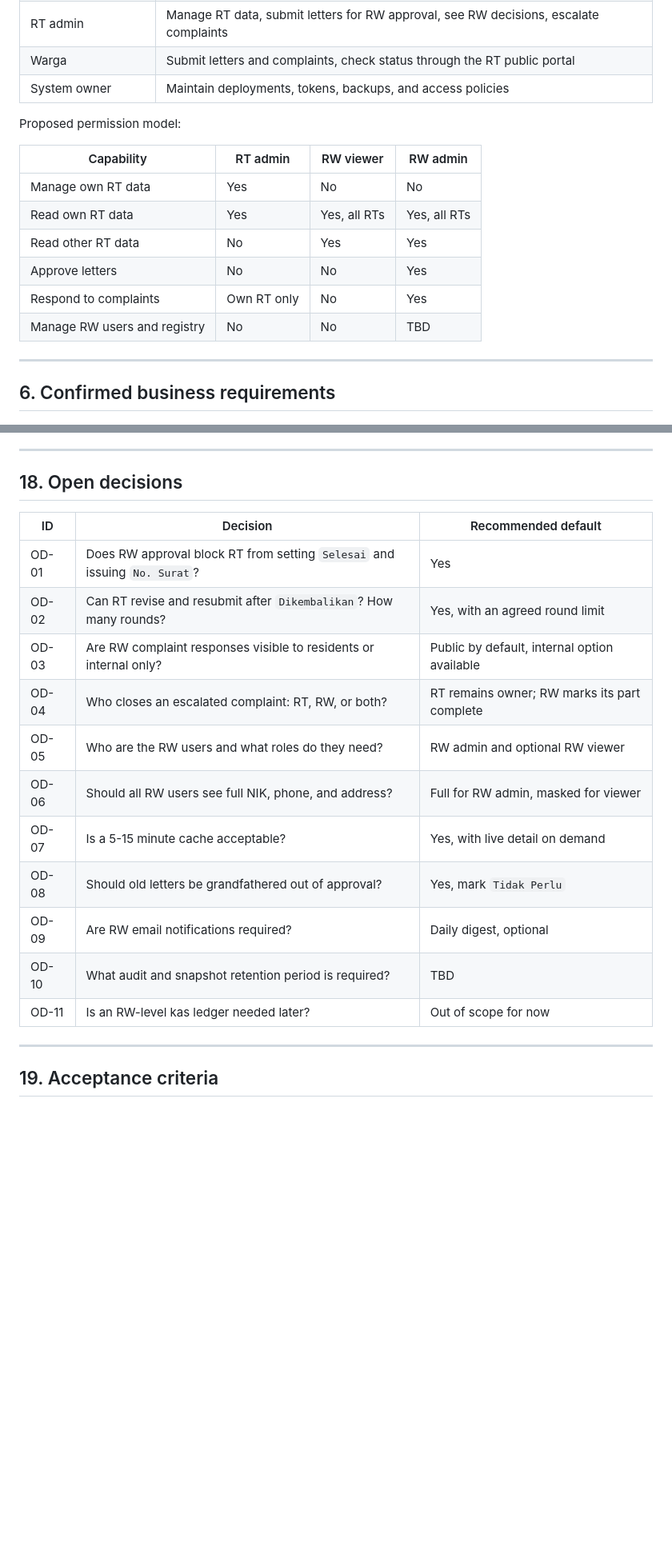
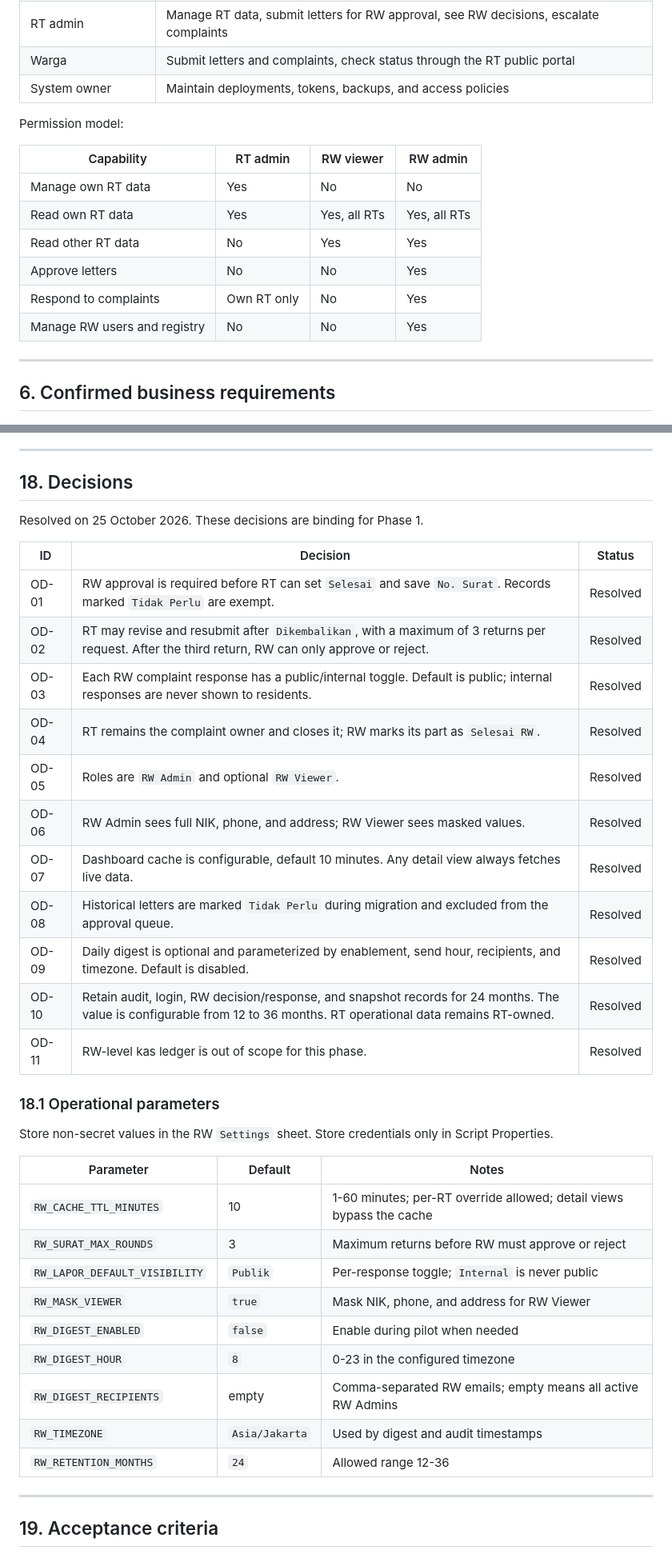
Before and after one commit to Saladimu/rtlontar, a Markdown page: BRD-RW06.md, 2 parts joined by grey strips. Shown at 80% size. Rendered like a GitHub page; blank space fills up the shorter version.

```diff
--- a/BRD-RW06.md
+++ b/BRD-RW06.md
@@ -116,7 +116,7 @@ The existing design works for one RT. RW 06 needs cross-RT visibility and contro
 | Warga | Submit letters and complaints, check status through the RT public portal |
 | System owner | Maintain deployments, tokens, backups, and access policies |
 
-Proposed permission model:
+Permission model:
 
 | Capability | RT admin | RW viewer | RW admin |
 |---|---|---|---|
@@ -125,7 +125,7 @@ Proposed permission model:
 | Read other RT data | No | Yes | Yes |
 | Approve letters | No | No | Yes |
 | Respond to complaints | Own RT only | No | Yes |
-| Manage RW users and registry | No | No | TBD |
+| Manage RW users and registry | No | No | Yes |
 
 ---
 
@@ -535,21 +543,39 @@ Estimates exclude organizational waiting time, Google verification, and content
 
 ---
 
-## 18. Open decisions
+## 18. Decisions
 
-| ID | Decision | Recommended default |
+Resolved on 25 October 2026. These decisions are binding for Phase 1.
+
+| ID | Decision | Status |
 |---|---|---|
-| OD-01 | Does RW approval block RT from setting `Selesai` and issuing `No. Surat`? | Yes |
-| OD-02 | Can RT revise and resubmit after `Dikembalikan`? How many rounds? | Yes, with an agreed round limit |
-| OD-03 | Are RW complaint responses visible to residents or internal only? | Public by default, internal option available |
-| OD-04 | Who closes an escalated complaint: RT, RW, or both? | RT remains owner; RW marks its part complete |
-| OD-05 | Who are the RW users and what roles do they need? | RW admin and optional RW viewer |
-| OD-06 | Should all RW users see full NIK, phone, and address? | Full for RW admin, masked for viewer |
-| OD-07 | Is a 5-15 minute cache acceptable? | Yes, with live detail on demand |
-| OD-08 | Should old letters be grandfathered out of approval? | Yes, mark `Tidak Perlu` |
-| OD-09 | Are RW email notifications required? | Daily digest, optional |
-| OD-10 | What audit and snapshot retention period is required? | TBD |
-| OD-11 | Is an RW-level kas ledger needed later? | Out of scope for now |
+| OD-01 | RW approval is required before RT can set `Selesai` and save `No. Surat`. Records marked `Tidak Perlu` are exempt. | Resolved |
+| OD-02 | RT may revise and resubmit after `Dikembalikan`, with a maximum of 3 returns per request. After the third return, RW can only approve or reject. | Resolved |
+| OD-03 | Each RW complaint response has a public/internal toggle. Default is public; internal responses are never shown to residents. | Resolved |
+| OD-04 | RT remains the complaint owner and closes it; RW marks its part as `Selesai RW`. | Resolved |
+| OD-05 | Roles are `RW Admin` and optional `RW Viewer`. | Resolved |
+| OD-06 | RW Admin sees full NIK, phone, and address; RW Viewer sees masked values. | Resolved |
+| OD-07 | Dashboard cache is configurable, default 10 minutes. Any detail view always fetches live data. | Resolved |
+| OD-08 | Historical letters are marked `Tidak Perlu` during migration and excluded from the approval queue. | Resolved |
+| OD-09 | Daily digest is optional and parameterized by enablement, send hour, recipients, and timezone. Default is disabled. | Resolved |
+| OD-10 | Retain audit, login, RW decision/response, and snapshot records for 24 months. The value is configurable from 12 to 36 months. RT operational data remains RT-owned. | Resolved |
+| OD-11 | RW-level kas ledger is out of scope for this phase. | Resolved |
+
+### 18.1 Operational parameters
+
+Store non-secret values in the RW `Settings` sheet. Store credentials only in Script Properties.
+
+| Parameter | Default | Notes |
+|---|---|---|
+| `RW_CACHE_TTL_MINUTES` | 10 | 1-60 minutes; per-RT override allowed; detail views bypass the cache |
+| `RW_SURAT_MAX_ROUNDS` | 3 | Maximum returns before RW must approve or reject |
+| `RW_LAPOR_DEFAULT_VISIBILITY` | `Publik` | Per-response toggle; `Internal` is never public |
+| `RW_MASK_VIEWER` | `true` | Mask NIK, phone, and address for RW Viewer |
+| `RW_DIGEST_ENABLED` | `false` | Enable during pilot when needed |
+| `RW_DIGEST_HOUR` | `8` | 0-23 in the configured timezone |
+| `RW_DIGEST_RECIPIENTS` | empty | Comma-separated RW emails; empty means all active RW Admins |
+| `RW_TIMEZONE` | `Asia/Jakarta` | Used by digest and audit timestamps |
+| `RW_RETENTION_MONTHS` | `24` | Allowed range 12-36 |
 
 ---
 
```
Also changed, not shown: other parts of BRD-RW06.md (+35 -19 lines).
